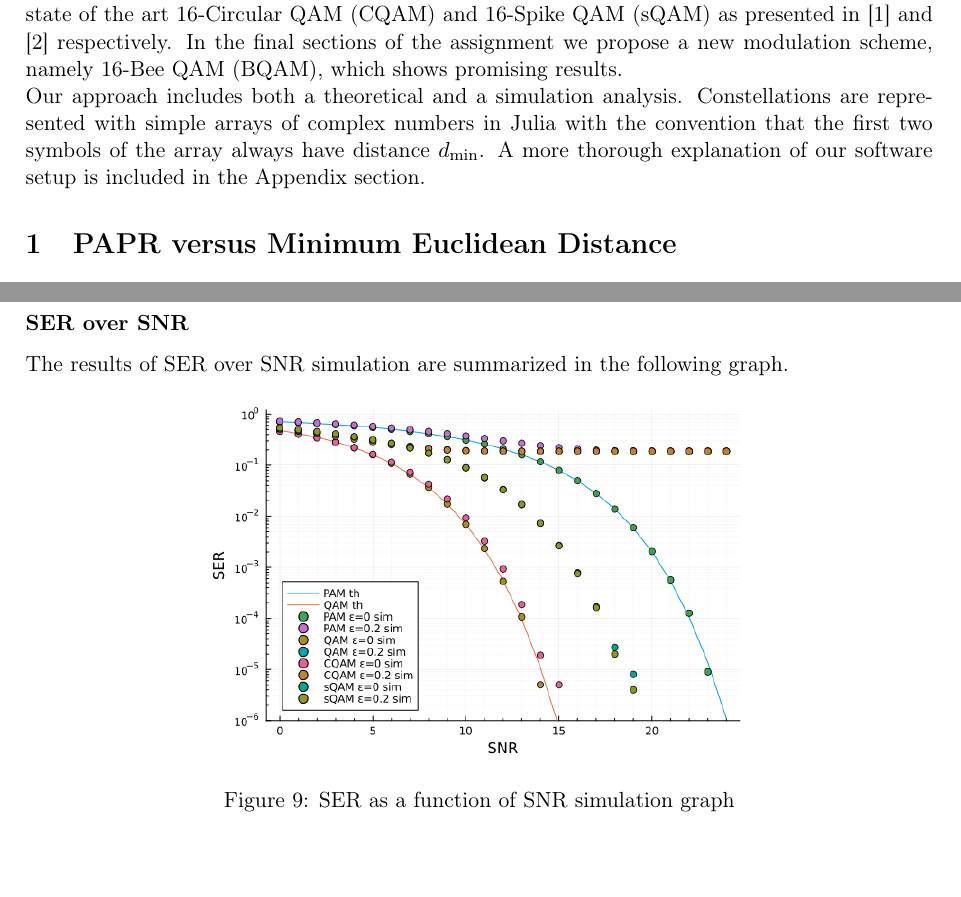
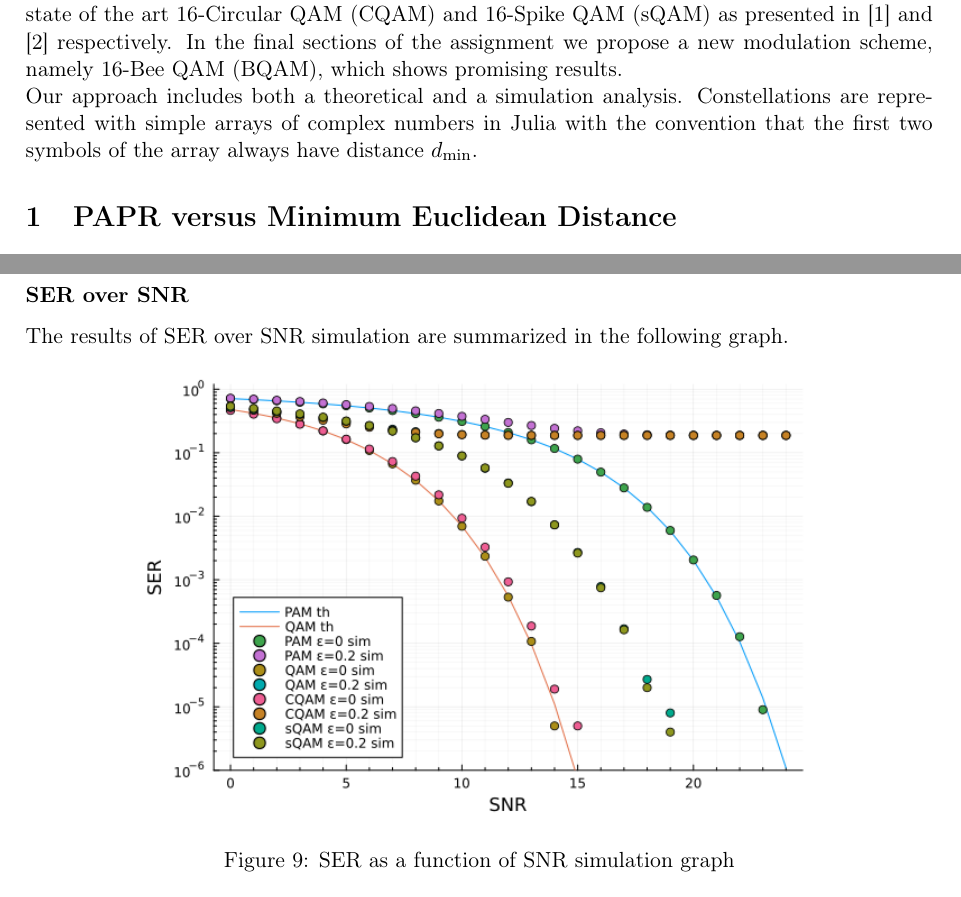
Before and after one commit to DimitriosDiakoloukas/Constellations-for-SWIPT, a LaTeX document (docs/report/main.tex): two parts of pages 2 and 12 of 14, joined at a grey line, cut so that both start at the same text. Compiled offline with pdfLaTeX.

Commit message:
final seniarisma

```diff
--- a/docs/report/main.tex
+++ b/docs/report/main.tex
@@ -149,8 +149,8 @@ and minimum Euclidean distance ($d_{\text{min}}$) in designing optimal constella
 
 We examine known modulation schemes such as 16-PAM, 16-PSK, and 16-QAM, as well as the state of the art 16-Circular QAM (CQAM) and 16-Spike QAM (sQAM) as presented in \cite{cqam} and \cite{sqam} respectively. In the final sections of the assignment we propose a new modulation scheme, namely 16-Bee QAM (BQAM), which shows promising results.
 
-Our approach includes both a theoretical and a simulation analysis. Constellations are represented with simple arrays of complex numbers in Julia with the convention that the first two symbols of the array always have distance \(d_\text{min}\). A more thorough explanation of our software setup is included in the Appendix section.
-
+Our approach includes both a theoretical and a simulation analysis. Constellations are represented with simple arrays of complex numbers in Julia with the convention that the first two symbols of the array always have distance \(d_\text{min}\).
+% A more thorough explanation of our software setup is included in the Appendix section.
 
 \section{PAPR versus Minimum Euclidean Distance}
 In what follows the average symbol energy for all the constellations is normalized on \(E_s = 1\). This ensures that the comparisons are fair energy-wise. Moreover, \(M = 16\) is the number of symbols for each constellation.
@@ -446,7 +446,7 @@ Regarding sQAM, it outperforms all other modulation schemes up to the point that
 The results of SER over SNR simulation are summarized in the following graph.
 \begin{figure}[h]
     \centering
-    \includegraphics[scale=0.45]{ex2_b.png}
+    \includegraphics[scale=0.56]{ex2_b.png}
     \caption{SER as a function of SNR simulation graph}
 \end{figure}
 
```
Also changed, not shown: docs/report/main.pdf.
